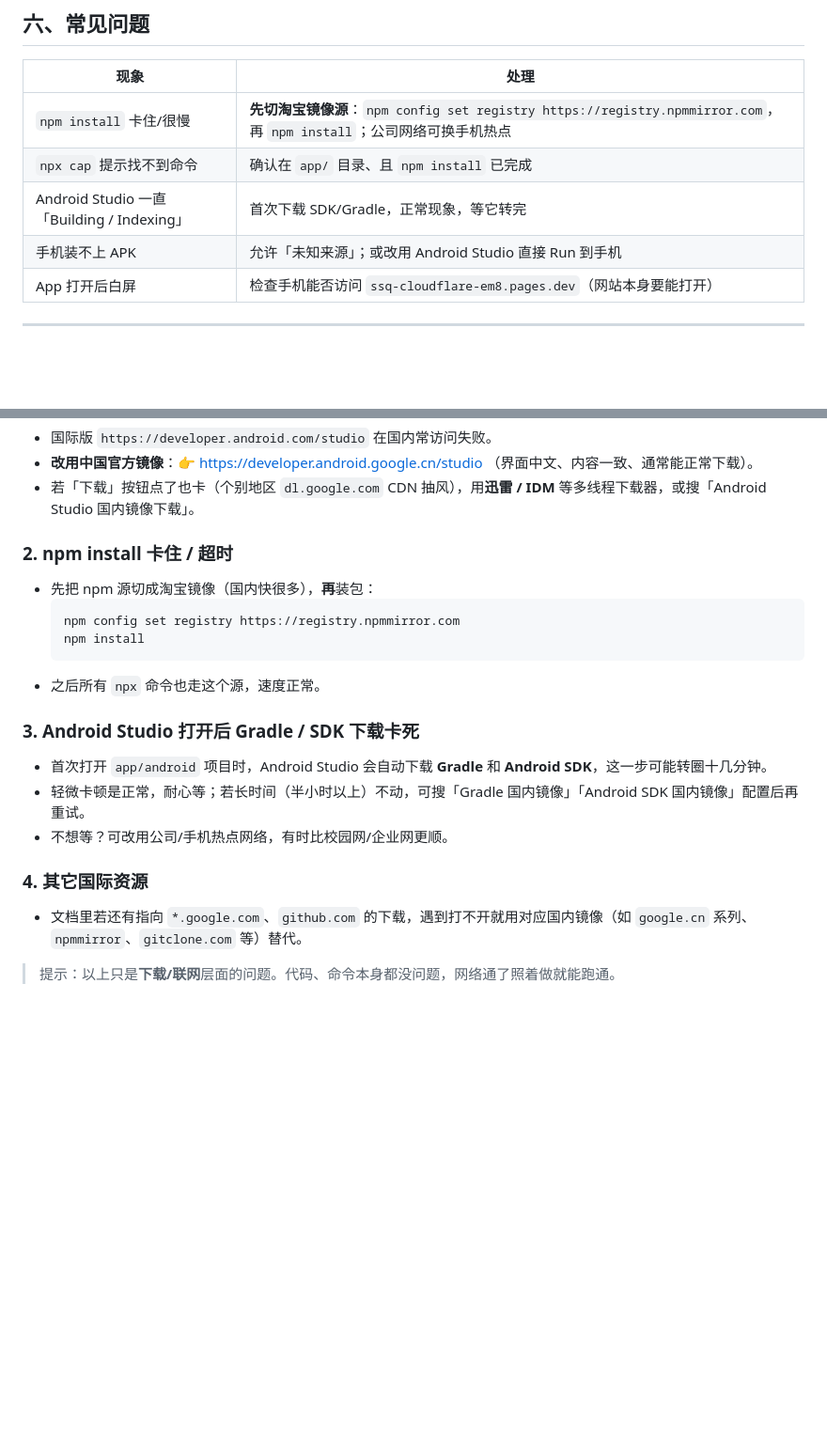
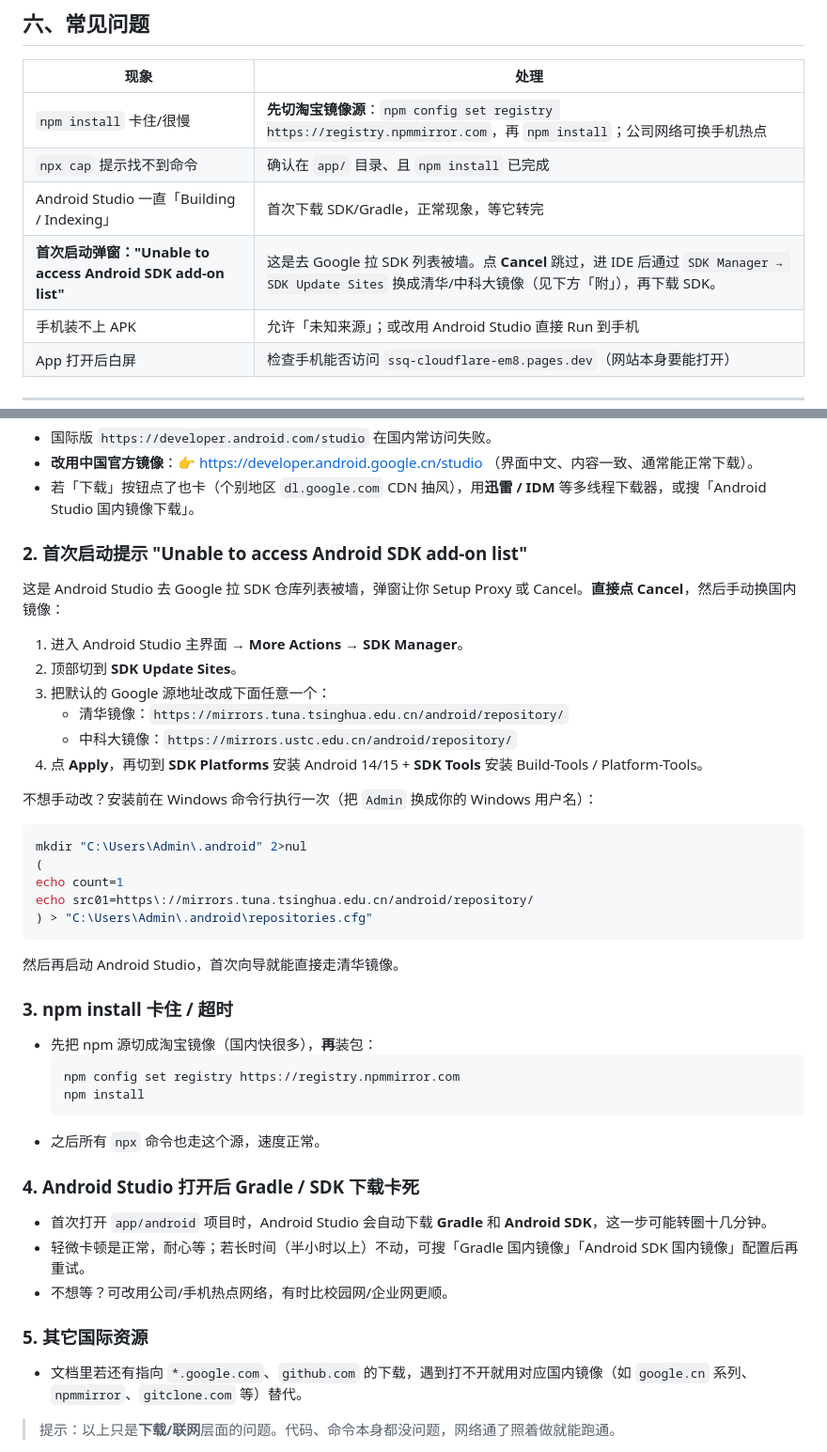
Before and after one commit to GuoSirius/double-color-lottery, a Markdown page: app/README.md, 2 parts joined by grey strips. Shown at 94% size. Rendered like a GitHub page; blank space fills up the shorter version.

Commit message:
docs(app): 补充 Android Studio 首次启动 SDK add-on list 失败的国内镜像处理

````diff
--- a/app/README.md
+++ b/app/README.md
@@ -137,6 +137,7 @@ npx cap sync                        # 第三步：同步进原生工程
 | `npm install` 卡住/很慢 | **先切淘宝镜像源**：`npm config set registry https://registry.npmmirror.com`，再 `npm install`；公司网络可换手机热点 |
 | `npx cap` 提示找不到命令 | 确认在 `app/` 目录、且 `npm install` 已完成 |
 | Android Studio 一直「Building / Indexing」 | 首次下载 SDK/Gradle，正常现象，等它转完 |
+| **首次启动弹窗："Unable to access Android SDK add-on list"** | 这是去 Google 拉 SDK 列表被墙。点 **Cancel** 跳过，进 IDE 后通过 `SDK Manager → SDK Update Sites` 换成清华/中科大镜像（见下方「附」），再下载 SDK。 |
 | 手机装不上 APK | 允许「未知来源」；或改用 Android Studio 直接 Run 到手机 |
 | App 打开后白屏 | 检查手机能否访问 `ssq-cloudflare-em8.pages.dev`（网站本身要能打开） |
 
@@ -151,7 +152,27 @@ npx cap sync                        # 第三步：同步进原生工程
 - **改用中国官方镜像**：👉 https://developer.android.google.cn/studio （界面中文、内容一致、通常能正常下载）。
 - 若「下载」按钮点了也卡（个别地区 `dl.google.com` CDN 抽风），用**迅雷 / IDM** 等多线程下载器，或搜「Android Studio 国内镜像下载」。
 
-### 2. npm install 卡住 / 超时
+### 2. 首次启动提示 "Unable to access Android SDK add-on list"
+这是 Android Studio 去 Google 拉 SDK 仓库列表被墙，弹窗让你 Setup Proxy 或 Cancel。**直接点 Cancel**，然后手动换国内镜像：
+
+1. 进入 Android Studio 主界面 → **More Actions → SDK Manager**。
+2. 顶部切到 **SDK Update Sites**。
+3. 把默认的 Google 源地址改成下面任意一个：
+   - 清华镜像：`https://mirrors.tuna.tsinghua.edu.cn/android/repository/`
+   - 中科大镜像：`https://mirrors.ustc.edu.cn/android/repository/`
+4. 点 **Apply**，再切到 **SDK Platforms** 安装 Android 14/15 + **SDK Tools** 安装 Build-Tools / Platform-Tools。
+
+不想手动改？安装前在 Windows 命令行执行一次（把 `Admin` 换成你的 Windows 用户名）：
+```bash
+mkdir "C:\Users\Admin\.android" 2>nul
+(
+echo count=1
+echo src01=https\://mirrors.tuna.tsinghua.edu.cn/android/repository/
+) > "C:\Users\Admin\.android\repositories.cfg"
+```
+然后再启动 Android Studio，首次向导就能直接走清华镜像。
+
+### 3. npm install 卡住 / 超时
 - 先把 npm 源切成淘宝镜像（国内快很多），**再**装包：
   ```bash
   npm config set registry https://registry.npmmirror.com
@@ -159,12 +180,12 @@ npx cap sync                        # 第三步：同步进原生工程
   ```
 - 之后所有 `npx` 命令也走这个源，速度正常。
 
-### 3. Android Studio 打开后 Gradle / SDK 下载卡死
+### 4. Android Studio 打开后 Gradle / SDK 下载卡死
 - 首次打开 `app/android` 项目时，Android Studio 会自动下载 **Gradle** 和 **Android SDK**，这一步可能转圈十几分钟。
 - 轻微卡顿是正常，耐心等；若长时间（半小时以上）不动，可搜「Gradle 国内镜像」「Android SDK 国内镜像」配置后再重试。
 - 不想等？可改用公司/手机热点网络，有时比校园网/企业网更顺。
 
-### 4. 其它国际资源
+### 5. 其它国际资源
 - 文档里若还有指向 `*.google.com`、`github.com` 的下载，遇到打不开就用对应国内镜像（如 `google.cn` 系列、`npmmirror`、`gitclone.com` 等）替代。
 
 > 提示：以上只是**下载/联网**层面的问题。代码、命令本身都没问题，网络通了照着做就能跑通。
````
